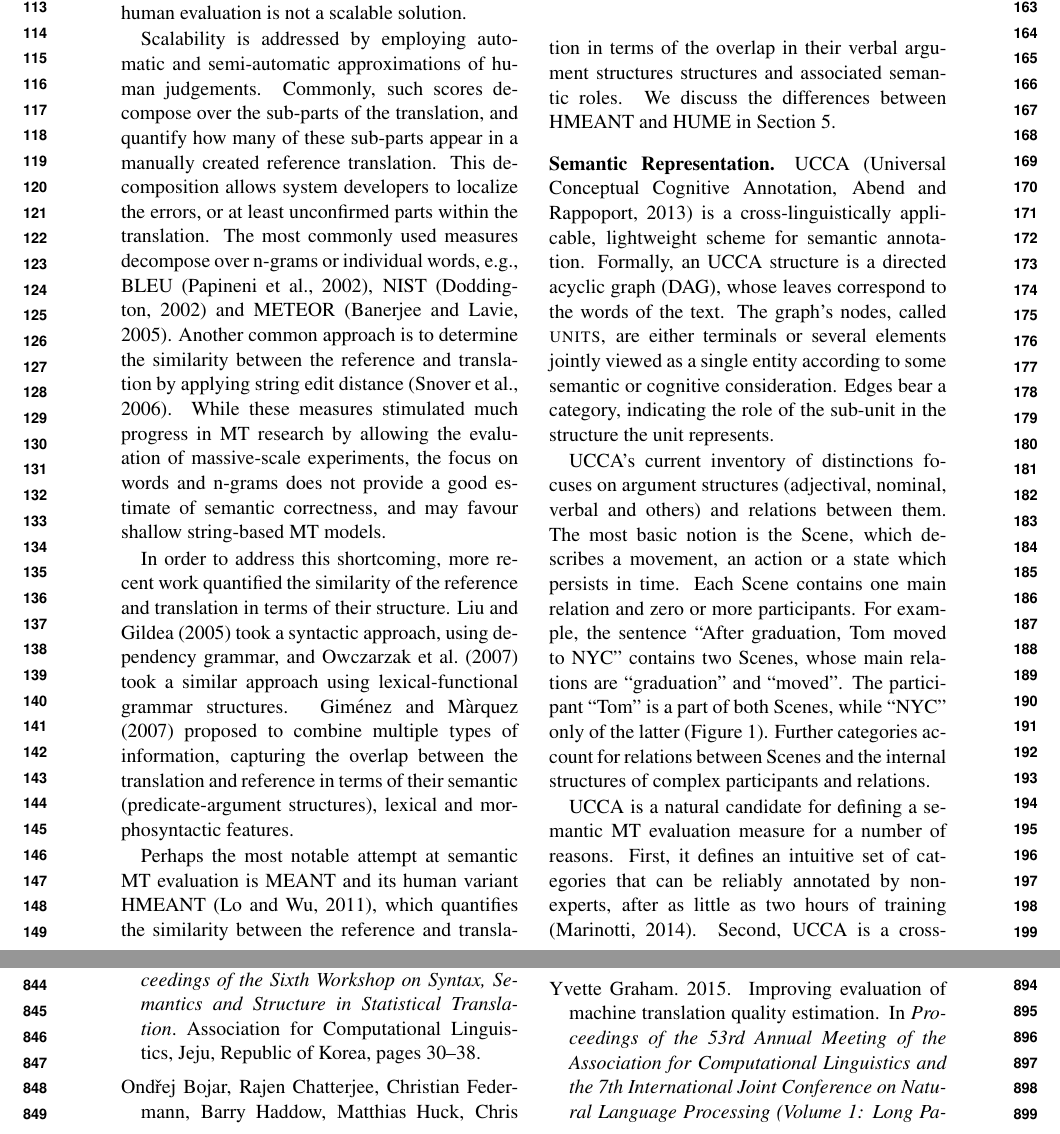
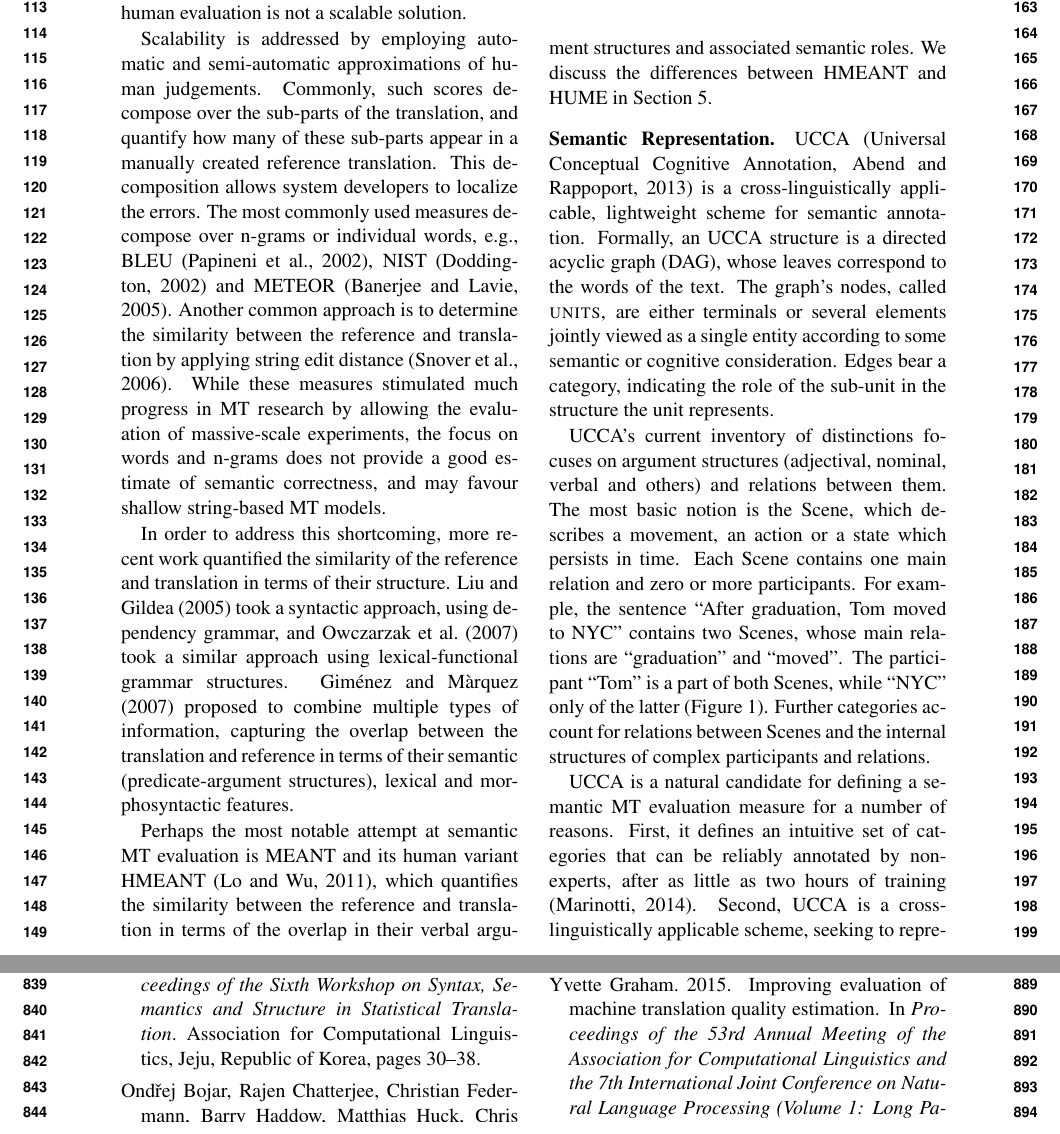
Before and after one commit to bhaddow/hume-data, a LaTeX paper (paper/main.tex): two parts of pages 2 and 9 of 10, joined at a grey line, cut so that both start at the same text. Compiled offline with pdfLaTeX.

Commit message:
Edits to Section 2

```diff
--- a/paper/main.tex
+++ b/paper/main.tex
@@ -247,7 +247,8 @@ Scalability is addressed by employing automatic and semi-automatic approximation
 judgements. Commonly, such scores decompose over the sub-parts of
 the translation, and quantify how many of these sub-parts appear in a manually created reference translation.
 This decomposition allows system developers
-to localize the errors, or at least unconfirmed parts within the translation.
+to localize the errors.
+%, or at least unconfirmed parts within the translation.
 The most commonly used measures decompose over n-grams or individual words, e.g.,
 BLEU \parcite{Papineni:2002}, NIST \parcite{Doddington:2002} and METEOR
 \parcite{Banerjee:2005}.
@@ -281,7 +282,7 @@ semantic (predicate-argument structures), lexical and morphosyntactic features.
 Perhaps the most notable attempt at semantic MT evaluation is MEANT and
 its human variant HMEANT \parcite{lo2011structured}, which quantifies the similarity between
 the reference and translation in terms of the overlap in
-their verbal argument structures structures and associated semantic roles.
+their verbal argument structures and associated semantic roles.
 We discuss the differences between HMEANT and HUME in \secref{sec:hmeant_comp}.
 
 %\begin{figure}
```
